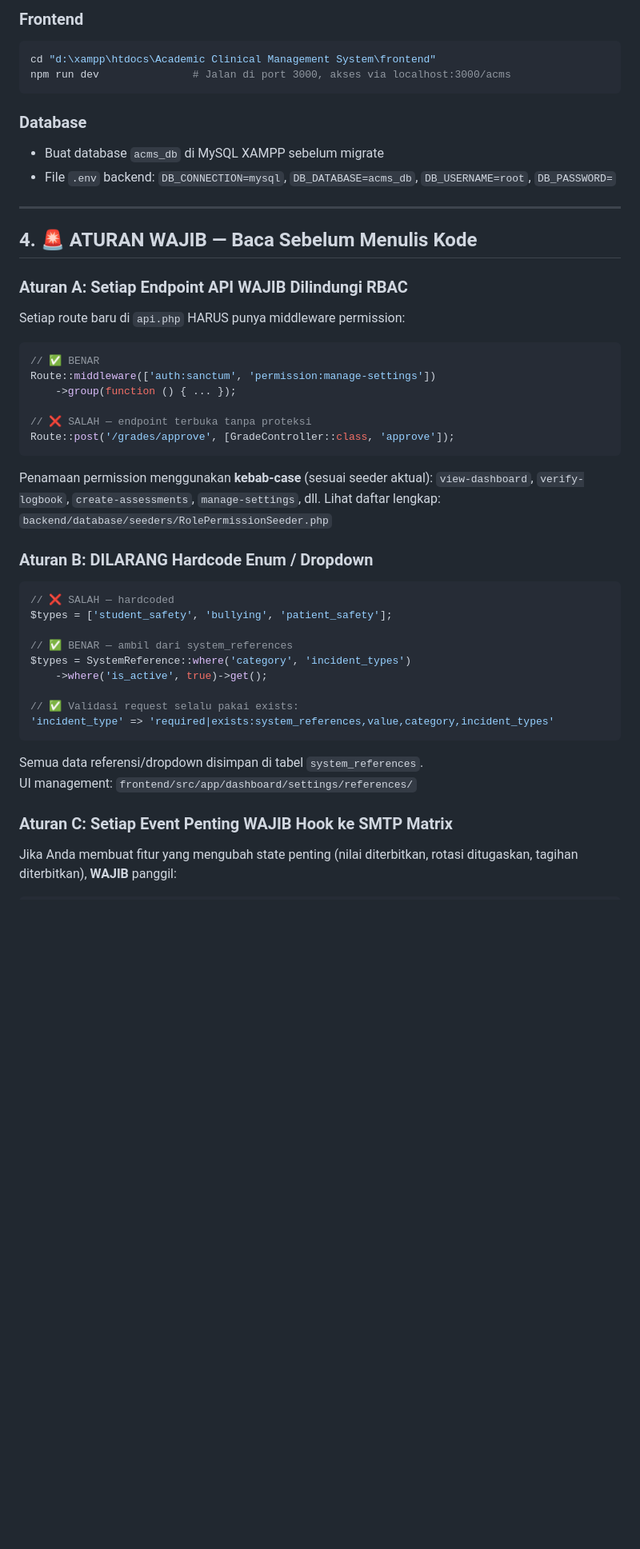
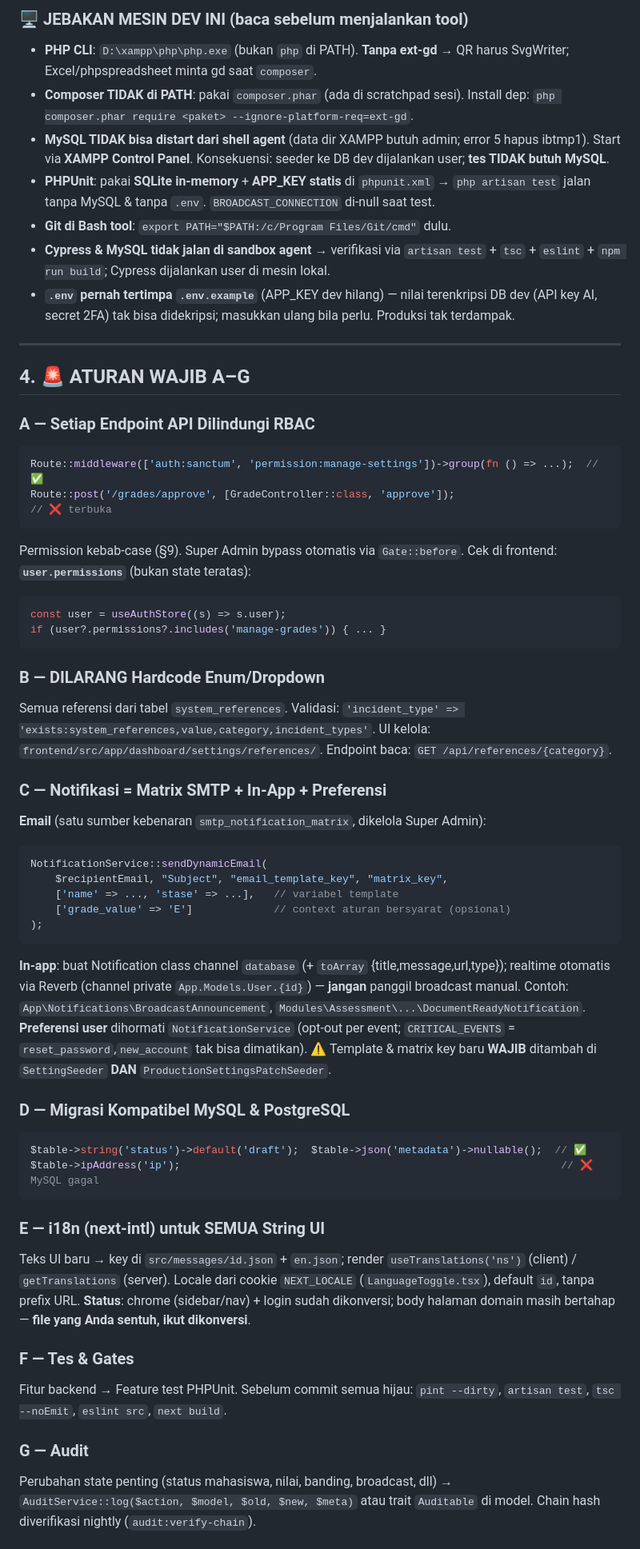
Before and after one commit to pandaori14/ACMS, a Markdown page: CLAUDE.md, the part around one of its changes. Shown at 80% size. Rendered like a GitHub page; blank space fills up the shorter version.

````diff
--- a/CLAUDE.md
+++ b/CLAUDE.md
@@ -62,53 +87,57 @@ php artisan queue:work     # Worker untuk jobs (PDF generation, dll)
 
-### Frontend
-```powershell
-cd "d:\xampp\htdocs\Academic Clinical Management System\frontend"
-npm run dev               # Jalan di port 3000, akses via localhost:3000/acms
-```
-
-### Database
-- Buat database `acms_db` di MySQL XAMPP sebelum migrate
-- File `.env` backend: `DB_CONNECTION=mysql`, `DB_DATABASE=acms_db`, `DB_USERNAME=root`, `DB_PASSWORD=`
+### 🖥️ JEBAKAN MESIN DEV INI (baca sebelum menjalankan tool)
+- **PHP CLI**: `D:\xampp\php\php.exe` (bukan `php` di PATH). **Tanpa ext-gd** → QR harus SvgWriter; Excel/phpspreadsheet minta gd saat `composer`.
+- **Composer TIDAK di PATH**: pakai `composer.phar` (ada di scratchpad sesi). Install dep:
+  `php composer.phar require <paket> --ignore-platform-req=ext-gd`.
+- **MySQL TIDAK bisa distart dari shell agent** (data dir XAMPP butuh admin; error 5 hapus ibtmp1). Start via **XAMPP Control Panel**. Konsekuensi: seeder ke DB dev dijalankan user; **tes TIDAK butuh MySQL**.
+- **PHPUnit**: pakai **SQLite in-memory** + **APP_KEY statis** di `phpunit.xml` → `php artisan test` jalan tanpa MySQL & tanpa `.env`. `BROADCAST_CONNECTION` di-null saat test.
+- **Git di Bash tool**: `export PATH="$PATH:/c/Program Files/Git/cmd"` dulu.
+- **Cypress & MySQL tidak jalan di sandbox agent** → verifikasi via `artisan test` + `tsc` + `eslint` + `npm run build`; Cypress dijalankan user di mesin lokal.
+- **`.env` pernah tertimpa `.env.example`** (APP_KEY dev hilang) — nilai terenkripsi DB dev (API key AI, secret 2FA) tak bisa didekripsi; masukkan ulang bila perlu. Produksi tak terdampak.
 
 ---
 
-## 4. 🚨 ATURAN WAJIB — Baca Sebelum Menulis Kode
+## 4. 🚨 ATURAN WAJIB A–G
 
-### Aturan A: Setiap Endpoint API WAJIB Dilindungi RBAC
-
-Setiap route baru di `api.php` HARUS punya middleware permission:
-
+### A — Setiap Endpoint API Dilindungi RBAC
 ```php
-// ✅ BENAR
-Route::middleware(['auth:sanctum', 'permission:manage-settings'])
-    ->group(function () { ... });
-
-// ❌ SALAH — endpoint terbuka tanpa proteksi
-Route::post('/grades/approve', [GradeController::class, 'approve']);
+Route::middleware(['auth:sanctum', 'permission:manage-settings'])->group(fn () => ...);  // ✅
+Route::post('/grades/approve', [GradeController::class, 'approve']);                        // ❌ terbuka
+```
+Permission kebab-case (§9). Super Admin bypass otomatis via `Gate::before`. Cek di frontend: **`user.permissions`** (bukan state teratas):
+```ts
+const user = useAuthStore((s) => s.user);
+if (user?.permissions?.includes('manage-grades')) { ... }
 ```
 
-Penamaan permission menggunakan **kebab-case** (sesuai seeder aktual):
-`view-dashboard`, `verify-logbook`, `create-assessments`, `manage-settings`, dll.
-Lihat daftar lengkap: `backend/database/seeders/RolePermissionSeeder.php`
+### B — DILARANG Hardcode Enum/Dropdown
+Semua referensi dari tabel `system_references`. Validasi: `'incident_type' => 'exists:system_references,value,category,incident_types'`. UI kelola: `frontend/src/app/dashboard/settings/references/`. Endpoint baca: `GET /api/references/{category}`.
 
-### Aturan B: DILARANG Hardcode Enum / Dropdown
+### C — Notifikasi = Matrix SMTP + In-App + Preferensi
+**Email** (satu sumber kebenaran `smtp_notification_matrix`, dikelola Super Admin):
+```php
+NotificationService::sendDynamicEmail(
+    $recipientEmail, "Subject", "email_template_key", "matrix_key",
+    ['name' => ..., 'stase' => ...],   // variabel template
+    ['grade_value' => 'E']             // context aturan bersyarat (opsional)
+);
+```
+**In-app**: buat Notification class channel `database` (+ `toArray` {title,message,url,type}); realtime otomatis via Reverb (channel private `App.Models.User.{id}`) — **jangan** panggil broadcast manual. Contoh: `App\Notifications\BroadcastAnnouncement`, `Modules\Assessment\...\DocumentReadyNotification`.
+**Preferensi user** dihormati `NotificationService` (opt-out per event; `CRITICAL_EVENTS` = `reset_password`,`new_account` tak bisa dimatikan).
+⚠️ Template & matrix key baru **WAJIB** ditambah di `SettingSeeder` **DAN** `ProductionSettingsPatchSeeder`.
 
+### D — Migrasi Kompatibel MySQL & PostgreSQL
 ```php
-// ❌ SALAH — hardcoded
-$types = ['student_safety', 'bullying', 'patient_safety'];
-
-// ✅ BENAR — ambil dari system_references
-$types = SystemReference::where('category', 'incident_types')
-    ->where('is_active', true)->get();
-
-// ✅ Validasi request selalu pakai exists:
-'incident_type' => 'required|exists:system_references,value,category,incident_types'
+$table->string('status')->default('draft');  $table->json('metadata')->nullable();  // ✅
+$table->ipAddress('ip');                                                             // ❌ MySQL gagal
 ```
 
-Semua data referensi/dropdown disimpan di tabel `system_references`.
-UI management: `frontend/src/app/dashboard/settings/references/`
+### E — i18n (next-intl) untuk SEMUA String UI
+Teks UI baru → key di `src/messages/id.json` + `en.json`; render `useTranslations('ns')` (client) / `getTranslations` (server). Locale dari cookie `NEXT_LOCALE` (`LanguageToggle.tsx`), default `id`, tanpa prefix URL. **Status**: chrome (sidebar/nav) + login sudah dikonversi; body halaman domain masih bertahap — **file yang Anda sentuh, ikut dikonversi**.
 
-### Aturan C: Setiap Event Penting WAJIB Hook ke SMTP Matrix
+### F — Tes & Gates
+Fitur backend → Feature test PHPUnit. Sebelum commit semua hijau: `pint --dirty`, `artisan test`, `tsc --noEmit`, `eslint src`, `next build`.
 
-Jika Anda membuat fitur yang mengubah state penting (nilai diterbitkan, rotasi ditugaskan, tagihan diterbitkan), **WAJIB** panggil:
+### G — Audit
+Perubahan state penting (status mahasiswa, nilai, banding, broadcast, dll) → `AuditService::log($action, $model, $old, $new, $meta)` atau trait `Auditable` di model. Chain hash diverifikasi nightly (`audit:verify-chain`).
 
````
Also changed, not shown: other parts of CLAUDE.md (+238 -302 lines).
